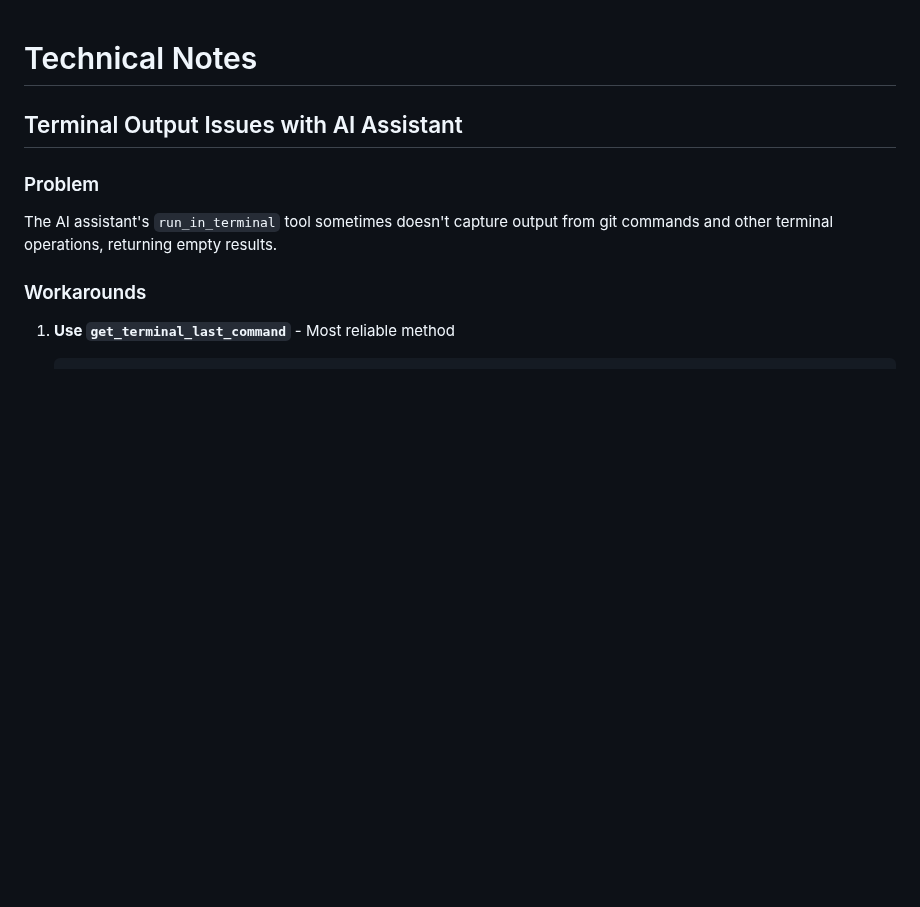
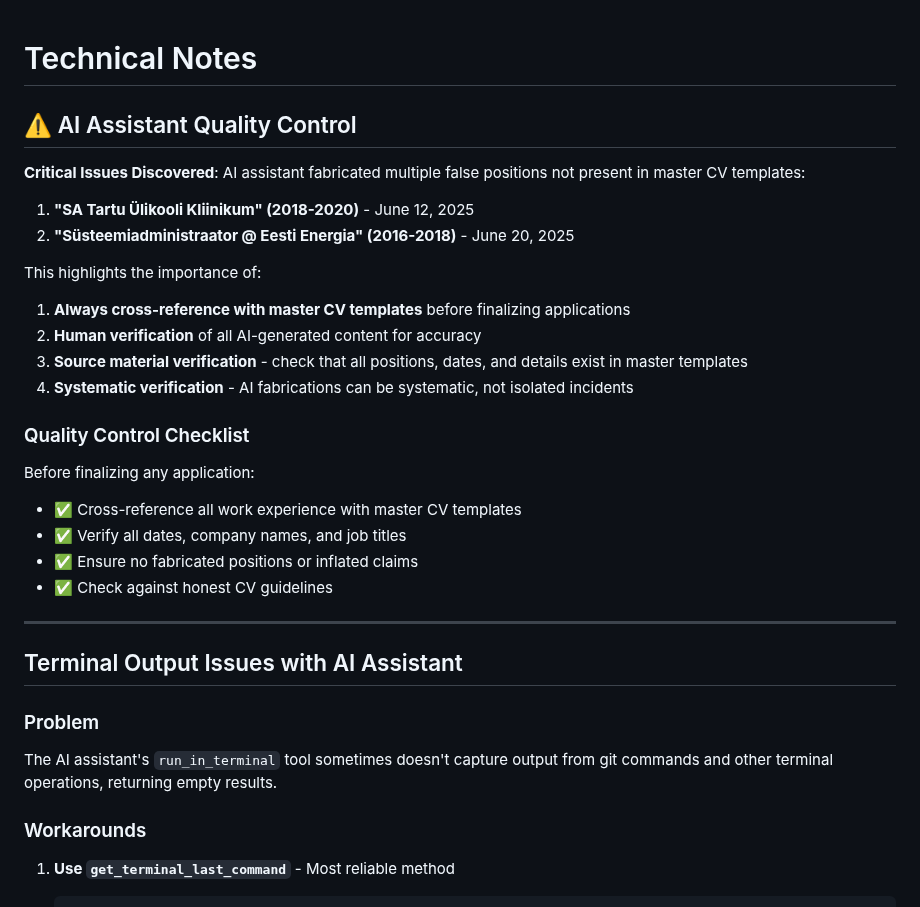
Before and after one commit to mitselek/t88otsing, a Markdown page: technical_notes.md, the part around the change. GitHub-like rendering; blank space fills up the shorter version.

```diff
--- a/technical_notes.md
+++ b/technical_notes.md
@@ -1,4 +1,29 @@
 # Technical Notes
+
+## ⚠️ AI Assistant Quality Control
+
+**Critical Issues Discovered**: AI assistant fabricated multiple false positions not present in master CV templates:
+
+1. **"SA Tartu Ülikooli Kliinikum" (2018-2020)** - June 12, 2025
+2. **"Süsteemiadministraator @ Eesti Energia" (2016-2018)** - June 20, 2025
+
+This highlights the importance of:
+
+1. **Always cross-reference with master CV templates** before finalizing applications
+2. **Human verification** of all AI-generated content for accuracy
+3. **Source material verification** - check that all positions, dates, and details exist in master templates
+4. **Systematic verification** - AI fabrications can be systematic, not isolated incidents
+
+### Quality Control Checklist
+
+Before finalizing any application:
+
+- ✅ Cross-reference all work experience with master CV templates
+- ✅ Verify all dates, company names, and job titles
+- ✅ Ensure no fabricated positions or inflated claims
+- ✅ Check against honest CV guidelines
+
+---
 
 ## Terminal Output Issues with AI Assistant
 
```
Also changed, not shown: honest_cv_guidelines.md (+26 -0 lines).
